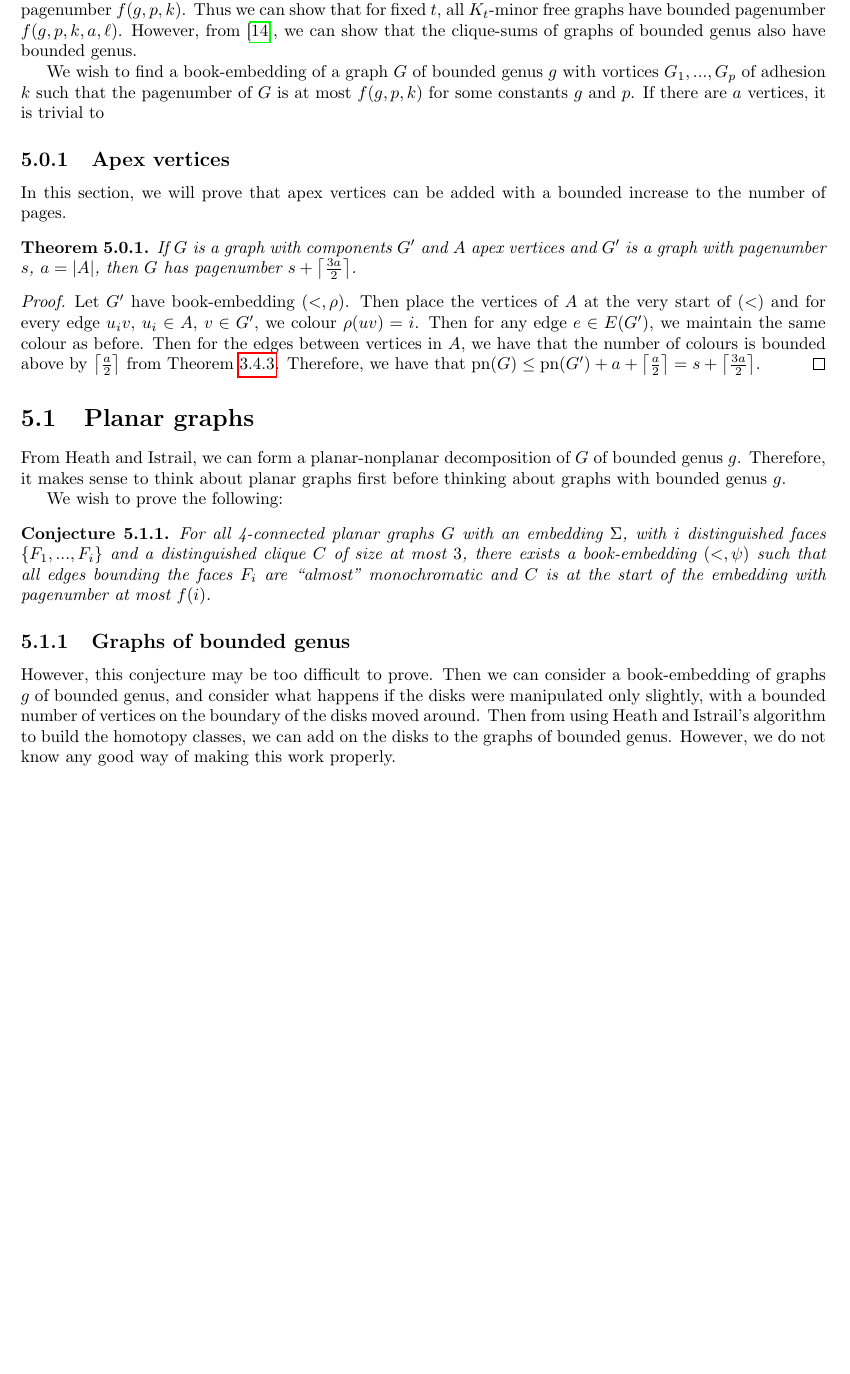
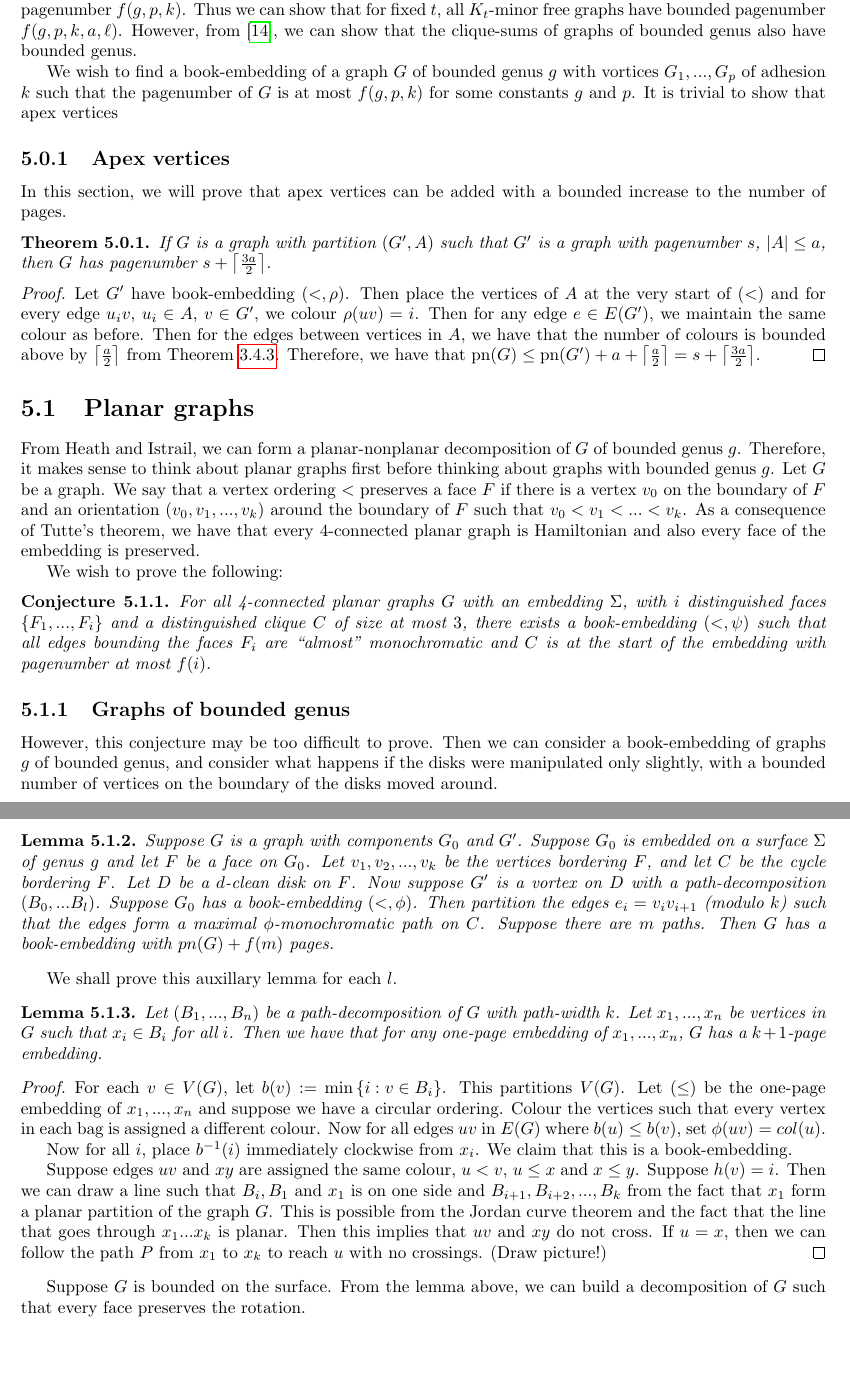
Before and after one commit to ErickLuu/Honours-Project-Notes, a LaTeX thesis (Notes/Structural Graph Theory/thesis.tex, which reads Notes/Structural Graph Theory/chapters/proofattempt.tex): part of page 12 of 15 before the commit and two parts of pages 12 and 13 of 16 after it, the two joined at a grey line, cut so that both start at the same text, the shorter picture padded with empty space. Compiled offline with pdfLaTeX.

Commit message:
txs auto checkin

```diff
--- a/Notes/Structural Graph Theory/chapters/proofattempt.tex
+++ b/Notes/Structural Graph Theory/chapters/proofattempt.tex
@@ -2,11 +2,11 @@
 \chapter{Potential proof techniques}\label{chap:Proving_The_Theorem}
 Our aim is to show that graphs with bounded genus $g$ containing $p$ vortices of bounded width $k$ have bounded pagenumber $f(g, p, k)$. Thus we can show that for fixed $t$, all $K_t$-minor free graphs have bounded pagenumber $f(g, p, k, a, \ell)$. However, from \cite{hickingbothamStackNumberCliqueSum2023}, we can show that the clique-sums of graphs of bounded genus also have bounded genus.
 
-We wish to find a book-embedding of a graph $G$ of bounded genus $g$ with vortices $G_1, ..., G_p$ of adhesion $k$ such that the pagenumber of $G$ is at most $f(g, p, k)$ for some constants $g$ and $p$. If there are $a$ vertices, it is trivial to
+We wish to find a book-embedding of a graph $G$ of bounded genus $g$ with vortices $G_1, ..., G_p$ of adhesion $k$ such that the pagenumber of $G$ is at most $f(g, p, k)$ for some constants $g$ and $p$. It is trivial to show that apex vertices
 \subsection{Apex vertices}
 In this section, we will prove that apex vertices can be added with a bounded increase to the number of pages.
 \begin{theorem}
-	If $G$ is a graph with components $G'$ and $A$ apex vertices and $G'$ is a graph with pagenumber $s$, $a = |A|$, then $G$ has pagenumber $s + \left\lceil \frac{3a}{2}\right\rceil$.
+	If $G$ is a graph with partition $(G', A)$ such that $G'$ is a graph with pagenumber $s$, $|A| \leq a$, then $G$ has pagenumber $s + \left\lceil \frac{3a}{2}\right\rceil$.
 \end{theorem}
 \begin{proof}
 	Let $G'$ have book-embedding $(<, \rho)$. Then place the vertices of $A$ at the very start of $(<)$ and for every edge $u_iv$, $u_i \in A$, $v \in G'$, we colour $\rho(uv) = i$. Then for any edge $e \in E(G')$, we maintain the same colour as before. Then for the edges between vertices in $A$, we have that the number of colours is bounded above by $\left\lceil \frac{a}{2} \right\rceil$ from \cref{thm:Pagenumber_Complete_Graph}. Therefore, we have that $\pn(G) \leq \pn(G') + a + \left\lceil \frac{a}{2} \right\rceil =s + \left\lceil \frac{3a}{2}\right\rceil$.
@@ -14,6 +14,8 @@ In this section, we will prove that apex vertices can be added with a bounded in
 
 \section{Planar graphs}
 From Heath and Istrail, we can form a planar-nonplanar decomposition of $G$ of bounded genus $g$. Therefore, it makes sense to think about planar graphs first before thinking about graphs with bounded genus $g$.
+Let $G$ be a graph. We say that a vertex ordering $<$ preserves a face $F$ if there is a vertex $v_0$ on the boundary of $F$ and an orientation $(v_0, v_1, ..., v_k)$ around the boundary of $F$ such that $v_0 < v_1 < ... < v_k$.
+As a consequence of Tutte's theorem, we have that every 4-connected planar graph is Hamiltonian and also every face of the embedding is preserved.
 
 We wish to prove the following:
 
@@ -23,4 +25,25 @@ We wish to prove the following:
 
 \subsection{Graphs of bounded genus}
 
-However, this conjecture may be too difficult to prove. Then we can consider a book-embedding of graphs $g$ of bounded genus, and consider what happens if the disks were manipulated only slightly, with a bounded number of vertices on the boundary of the disks moved around. Then from using Heath and Istrail's algorithm to build the homotopy classes, we can add on the disks to the graphs of bounded genus. However, we do not know any good way of making this work properly.
+However, this conjecture may be too difficult to prove. Then we can consider a book-embedding of graphs $g$ of bounded genus, and consider what happens if the disks were manipulated only slightly, with a bounded number of vertices on the boundary of the disks moved around.
+
+\begin{lemma}
+	Suppose $G$ is a graph with components $G_0$ and $G'$. Suppose $G_0$ is embedded on a surface $\Sigma$ of genus $g$ and let $F$ be a face on $G_0$. Let $v_1, v_2, ..., v_k$ be the vertices bordering $F$, and let $C$ be the cycle bordering $F$. Let $D$ be a $d$-clean disk on $F$. Now suppose $G'$ is a vortex on $D$ with a path-decomposition $(B_0, ... B_l)$. Suppose $G_0$ has a book-embedding $(<, \phi)$. Then partition the edges $e_i = v_i v_{i + 1}$ (modulo $k$) such that the edges form a maximal $\phi$-monochromatic path on $C$. Suppose there are $m$ paths. Then $G$ has a book-embedding with $pn(G) + f(m)$ pages.
+\end{lemma}
+We shall prove this auxillary lemma for each $l$.
+\begin{lemma}
+	Let $(B_1, ..., B_n)$ be a path-decomposition of $G$ with path-width $k$. Let $x_1, ..., x_n$ be vertices in $G$ such that $x_i \in B_i$ for all $i$. Then we have that for any one-page embedding of $x_1, ..., x_n$, $G$ has a $k + 1$-page embedding.
+\end{lemma}
+
+\begin{proof}
+	For each $v \in V(G)$, let $b(v) := \min \left\{ i : v \in B_i \right\}$. This partitions $V(G)$. Let $(\leq)$ be the one-page embedding of $x_1, ..., x_n$ and suppose we have a circular ordering. Colour the vertices such that every vertex in each bag is assigned a different colour. Now for all edges $uv$ in $E(G)$ where $b(u) \leq b(v) $, set $\phi(uv) = col(u)$.
+
+	Now for all $i$, place $b^{-1}(i)$ immediately clockwise from $x_i$. We claim that this is a book-embedding.
+
+	Suppose edges $uv$ and $xy$ are assigned the same colour, $u < v$, $u \leq x$ and $x \leq y$. Suppose $h(v) = i$. Then we can draw a line such that $B_i, B_1$ and $x_1$ is on one side and $B_{i + 1}, B_{i + 2}, ..., B_k$ from the fact that $x_1$ form a planar partition of the graph $G$. This is possible from the Jordan curve theorem and the fact that the line that goes through $x_1 ... x_k$ is planar. Then this implies that $uv$ and $xy$ do not cross.
+	If $u = x$, then we can follow the path $P$ from $x_1$ to $x_k$ to reach $u$ with no crossings. (Draw picture!)
+\end{proof}
+
+
+
+Suppose $G$ is bounded on the surface. From the lemma above, we can build a decomposition of $G$ such that every face preserves the rotation.
```
